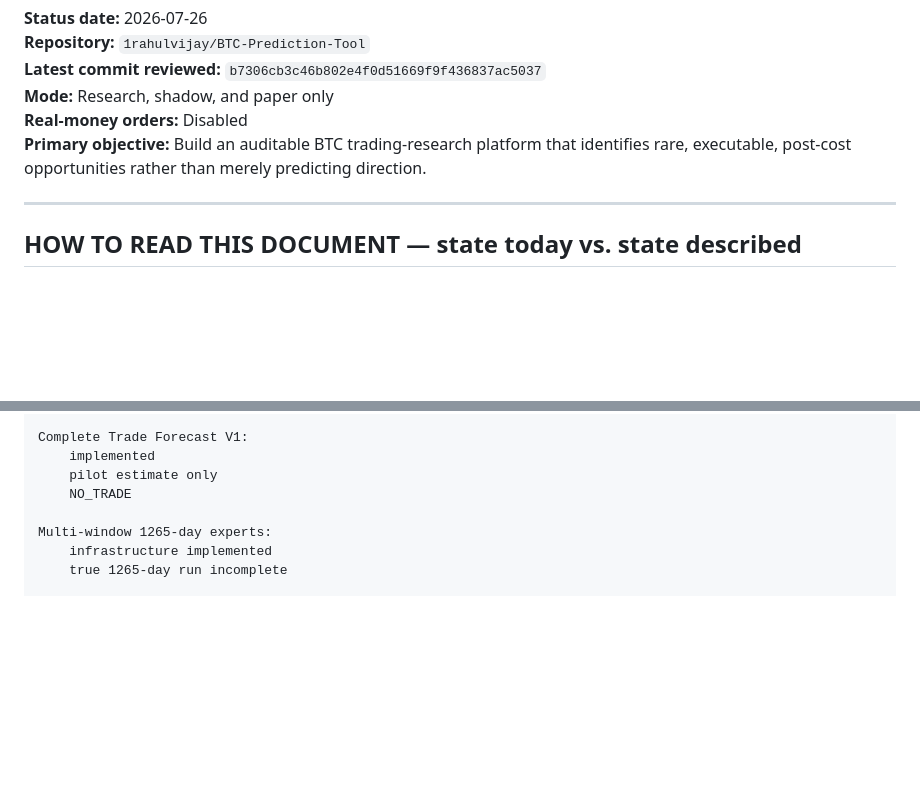
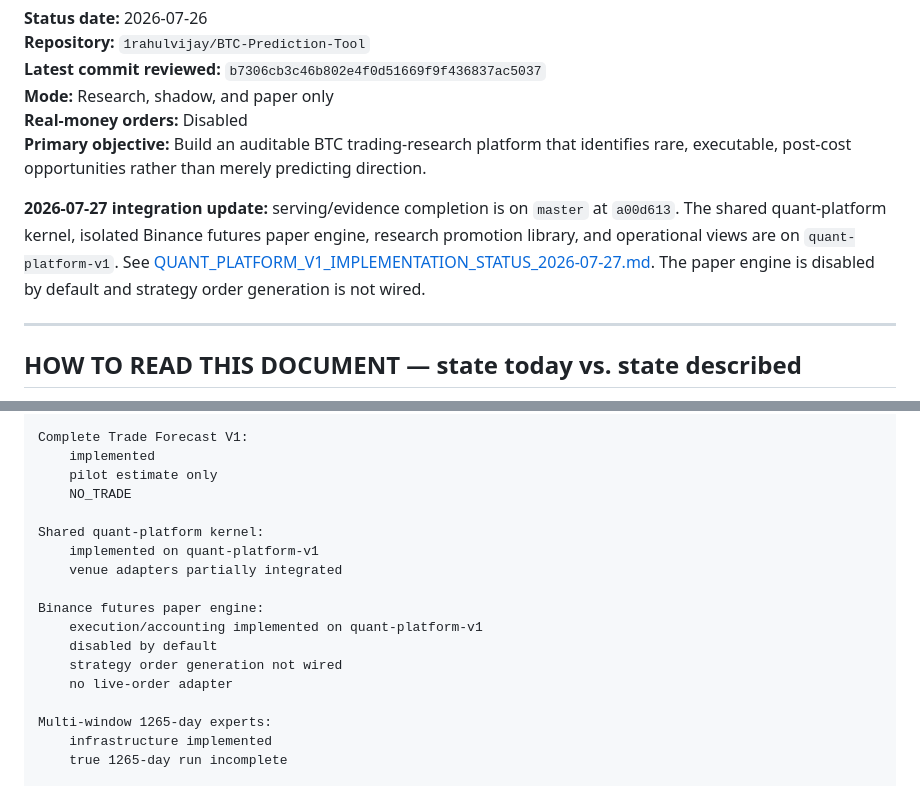
Before and after one commit to 1rahulvijay/BTC-Prediction-Tool, a Markdown page: docs/active/BTC_PREDICTION_TOOL_CURRENT_AND_FUTURE_BLUEPRINT_2026-07-26.md, 2 parts joined by grey strips. Rendered like a GitHub page; blank space fills up the shorter version.

```diff
--- a/docs/active/BTC_PREDICTION_TOOL_CURRENT_AND_FUTURE_BLUEPRINT_2026-07-26.md
+++ b/docs/active/BTC_PREDICTION_TOOL_CURRENT_AND_FUTURE_BLUEPRINT_2026-07-26.md
@@ -6,6 +6,12 @@
 **Mode:** Research, shadow, and paper only
 **Real-money orders:** Disabled
 **Primary objective:** Build an auditable BTC trading-research platform that identifies rare, executable, post-cost opportunities rather than merely predicting direction.
+
+**2026-07-27 integration update:** serving/evidence completion is on `master` at `a00d613`.
+The shared quant-platform kernel, isolated Binance futures paper engine, research promotion
+library, and operational views are on `quant-platform-v1`. See
+[QUANT_PLATFORM_V1_IMPLEMENTATION_STATUS_2026-07-27.md](QUANT_PLATFORM_V1_IMPLEMENTATION_STATUS_2026-07-27.md).
+The paper engine is disabled by default and strategy order generation is not wired.
 
 ---
 
@@ -185,6 +191,16 @@ Complete Trade Forecast V1:
     implemented
     pilot estimate only
     NO_TRADE
+
+Shared quant-platform kernel:
+    implemented on quant-platform-v1
+    venue adapters partially integrated
+
+Binance futures paper engine:
+    execution/accounting implemented on quant-platform-v1
+    disabled by default
+    strategy order generation not wired
+    no live-order adapter
 
 Multi-window 1265-day experts:
     infrastructure implemented
```
Also changed, not shown: docs/README.md (+7 -0 lines), docs/active/QUANT_PLATFORM_V1_IMPLEMENTATION_STATUS_2026-07-27.md (added, +265 -0 lines).
